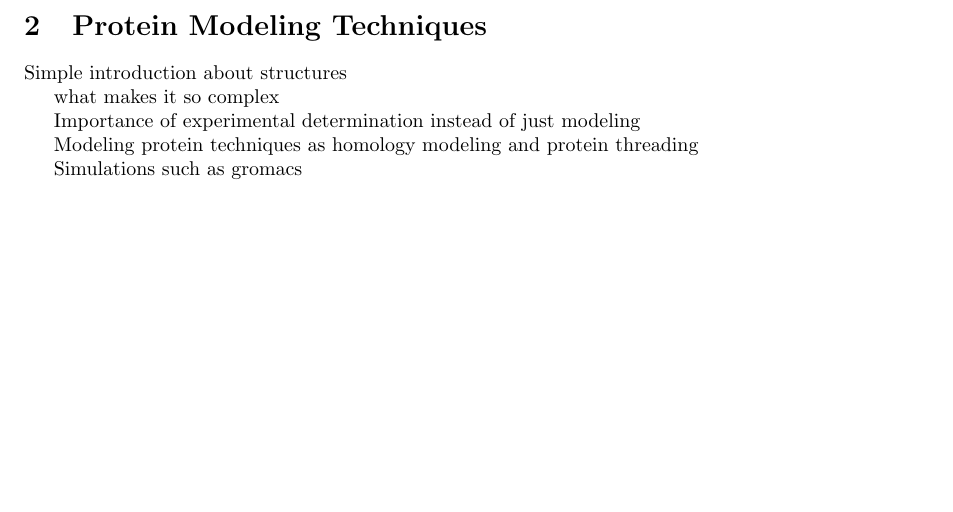
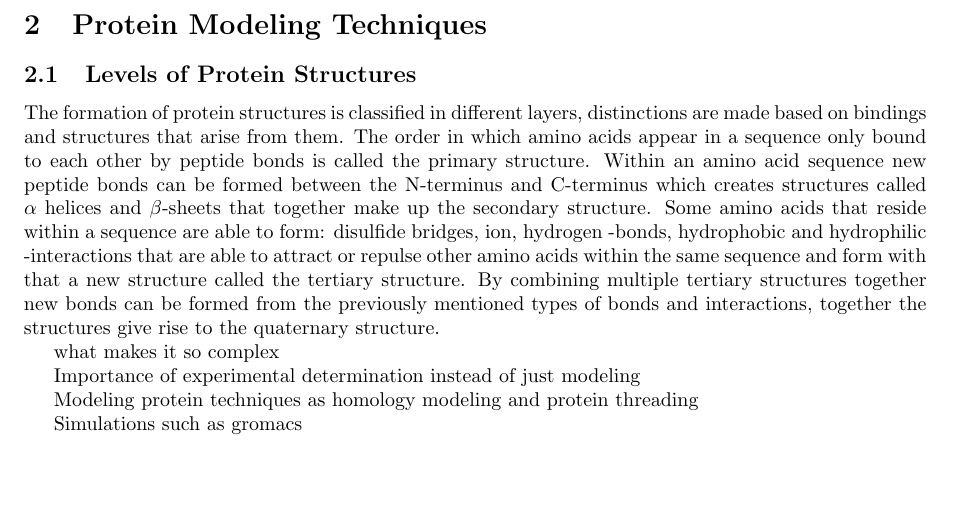
Before and after one commit to Sylt-CSI/variant-protein-prediction, a LaTeX document (Report/Protein_variant_prediction.tex, which reads Report/Chapters/Protein_Modeling_Techniques.tex): part of page 7 of 19, cut so that both start at the same text. Compiled offline with pdfLaTeX.

Commit message:
Finished Cell Death, added first part of protein modelling techniques. Added also some general outline, still missing outline in discussion.

```diff
--- a/Report/Chapters/Protein_Modeling_Techniques.tex
+++ b/Report/Chapters/Protein_Modeling_Techniques.tex
@@ -1,4 +1,9 @@
-Simple introduction about structures
+\subsection{Levels of Protein Structures}
+The formation of protein structures is classified in different layers, distinctions are made based on bindings and structures that arise from them.
+The order in which amino acids appear in a sequence only bound to each other by peptide bonds is called the primary structure.
+Within an amino acid sequence new peptide bonds can be formed between the N-terminus and C-terminus which creates structures called $\alpha$ helices and $\beta$-sheets that together make up the secondary structure.
+Some amino acids that reside within a sequence are able to form: disulfide bridges, ion, hydrogen -bonds, hydrophobic and hydrophilic -interactions that are able to attract or repulse other amino acids within the same sequence and form with that a new structure called the tertiary structure.
+By combining multiple tertiary structures together new bonds can be formed from the previously mentioned types of bonds and interactions, together the structures give rise to the quaternary structure.
 
 what makes it so complex
 
```
Also changed, not shown: Report/Chapters/Cell_death.tex (+0 -77 lines), Report/Protein_variant_prediction.pdf.
